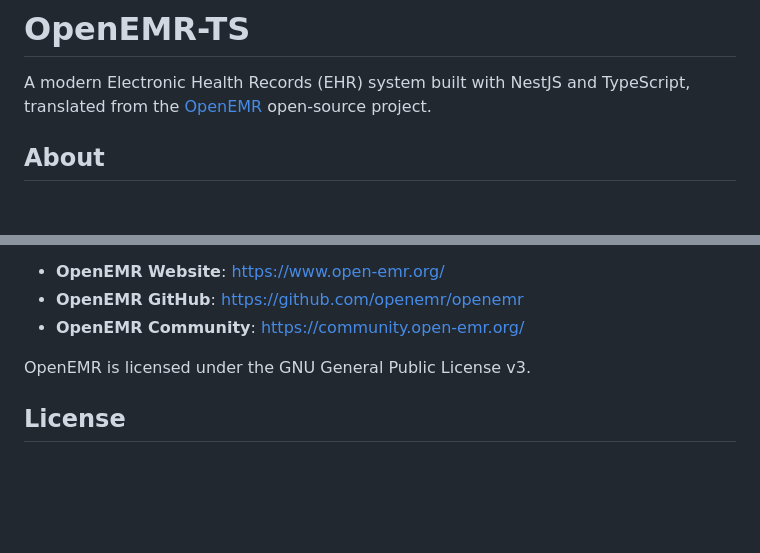
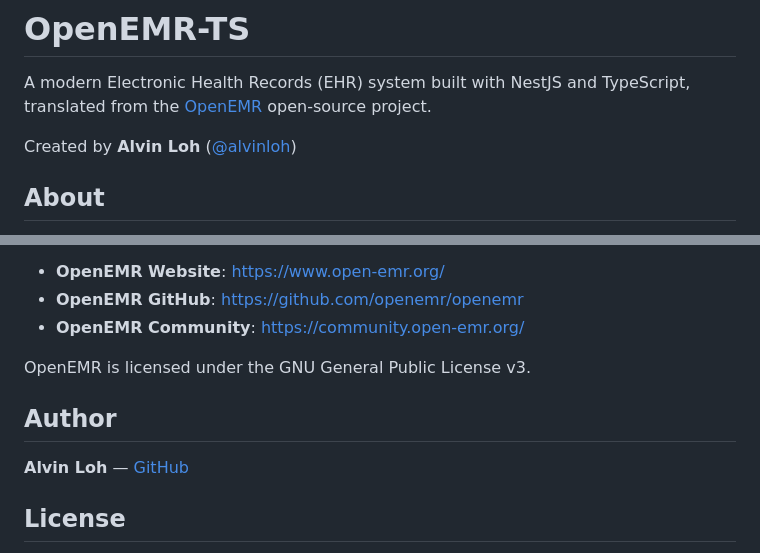
Before and after one commit to alvinloh/openemr-ts, a Markdown page: README.md, 2 parts joined by grey strips. Rendered like a GitHub page; blank space fills up the shorter version.

Commit message:
Add author attribution to README
Co-Authored-By: Claude Opus 4.6 (1M context) <noreply@anthropic.com>

```diff
--- a/README.md
+++ b/README.md
@@ -1,6 +1,8 @@
 # OpenEMR-TS
 
 A modern Electronic Health Records (EHR) system built with NestJS and TypeScript, translated from the [OpenEMR](https://www.open-emr.org/) open-source project.
+
+Created by **Alvin Loh** ([@alvinloh](https://github.com/alvinloh))
 
 ## About
 
@@ -190,6 +192,10 @@ We are deeply grateful to the OpenEMR community — the developers, contributors
 
 OpenEMR is licensed under the GNU General Public License v3.
 
+## Author
+
+**Alvin Loh** — [GitHub](https://github.com/alvinloh)
+
 ## License
 
 This project is independently developed and is not affiliated with or endorsed by the OpenEMR project. It is provided as-is for educational and development purposes.
```
